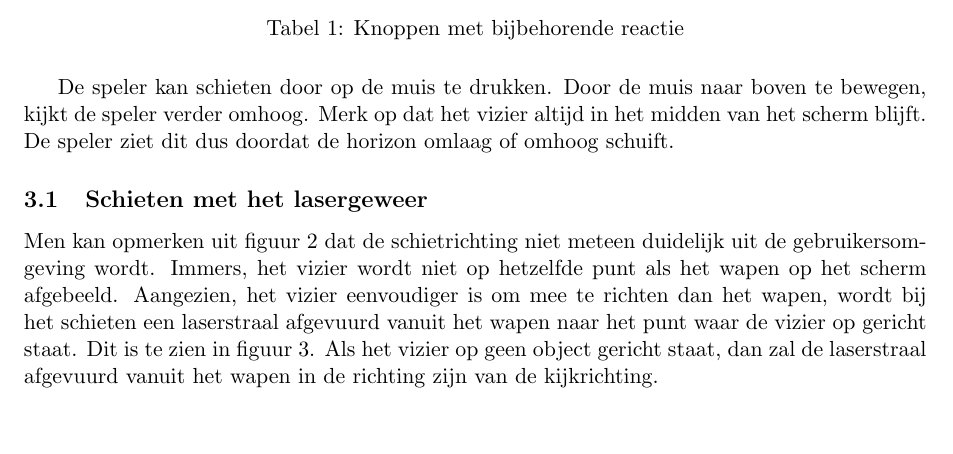
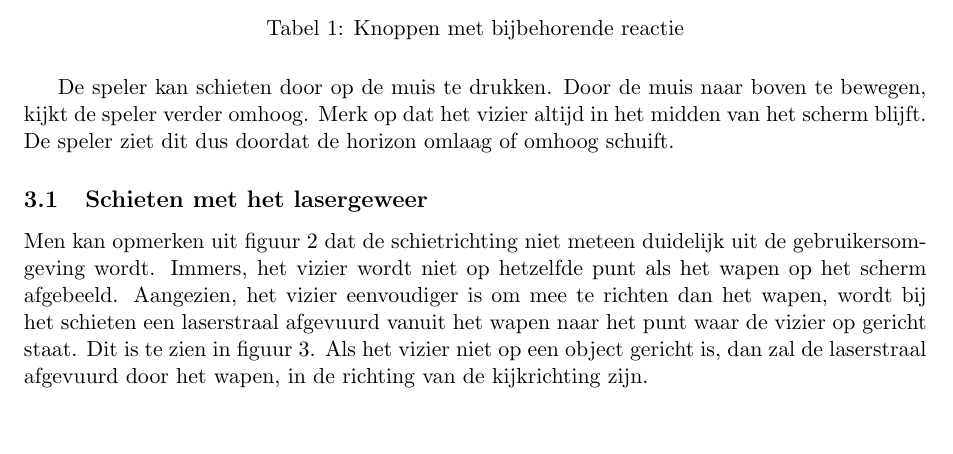
Before and after one commit to timvdalen/OGO-2.3, a LaTeX paper (documentation/documentation.tex, which reads documentation/informal.tex): part of page 7 of 9, cut so that both start at the same text. Compiled offline with pdfLaTeX.

Commit message:
Commit herstel Peter

```diff
--- a/documentation/informal.tex
+++ b/documentation/informal.tex
@@ -75,8 +75,7 @@ De besturing van de robot kan met de \textsc{wasd}-toetsencombinatie of door geb
 De speler kan schieten door op de muis te drukken. Door de muis naar boven te bewegen, kijkt de speler verder omhoog. Merk op dat het vizier altijd in het midden van het scherm blijft. De speler ziet dit dus doordat de horizon omlaag of omhoog schuift.
 \FloatBarrier
 \subsection{Schieten met het lasergeweer}
-Men kan opmerken uit figuur \ref{fig:UI} dat de schietrichting niet meteen duidelijk uit de gebruikersomgeving wordt. Immers, het vizier wordt niet op hetzelfde punt als het wapen op het scherm afgebeeld. Aangezien, het vizier eenvoudiger is om mee te richten dan het wapen, wordt bij het schieten een laserstraal afgevuurd vanuit het wapen naar het punt waar de vizier op gericht staat. Dit is te zien in figuur \ref{fig:COL}.  Als het vizier op geen object gericht staat, dan zal de laserstraal afgevuurd vanuit het wapen in de richting zijn van de kijkrichting.
-
+Men kan opmerken uit figuur \ref{fig:UI} dat de schietrichting niet meteen duidelijk uit de gebruikersomgeving wordt. Immers, het vizier wordt niet op hetzelfde punt als het wapen op het scherm afgebeeld. Aangezien, het vizier eenvoudiger is om mee te richten dan het wapen, wordt bij het schieten een laserstraal afgevuurd vanuit het wapen naar het punt waar de vizier op gericht staat. Dit is te zien in figuur \ref{fig:COL}.  Als het vizier niet op een object gericht is, dan zal de laserstraal afgevuurd door het wapen, in de richting van de kijkrichting zijn.
 \begin{figure}[H]
 \includegraphics[width=0.9\textwidth]{Graphics/Collision.eps}
 \caption{Een voorbeeld van het schieten van het wapen, de blauwe lijn is niet zichtbaar tijdens het spelen}
```
